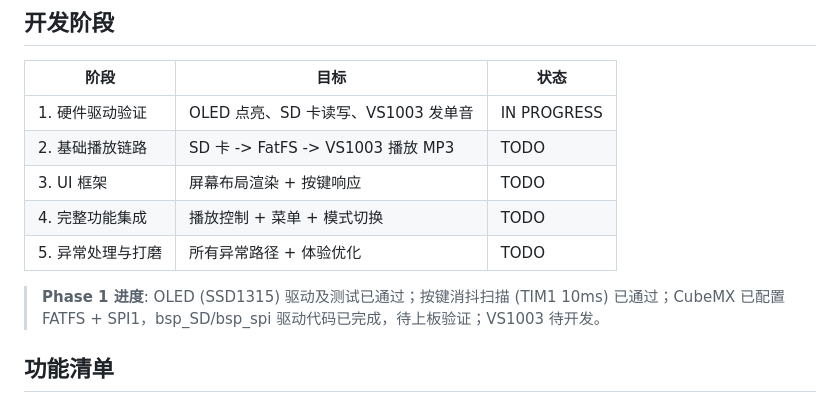
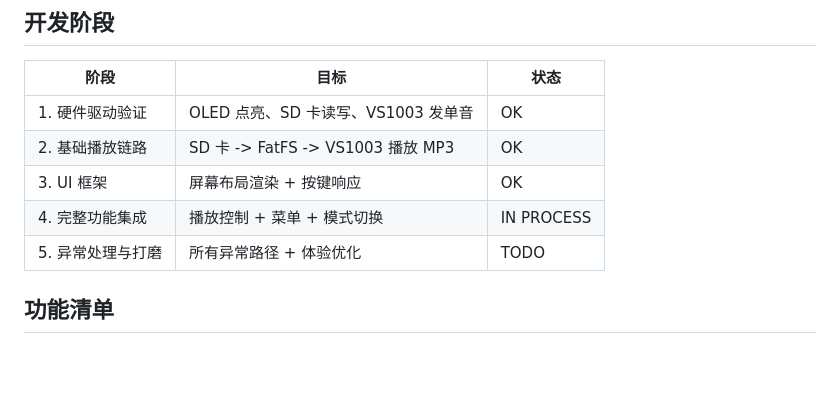
Before and after one commit to leejkee/MiniAudioPlayerST, a Markdown page: README.md, the part around the change. GitHub-like rendering; blank space fills up the shorter version.

Commit message:
chore(README): update process

```diff
--- a/README.md
+++ b/README.md
@@ -201,13 +201,11 @@ int main(void)
 
 | 阶段 | 目标 | 状态 |
 |------|------|------|
-| 1. 硬件驱动验证 | OLED 点亮、SD 卡读写、VS1003 发单音 | IN PROGRESS |
-| 2. 基础播放链路 | SD 卡 -> FatFS -> VS1003 播放 MP3 | TODO |
-| 3. UI 框架 | 屏幕布局渲染 + 按键响应 | TODO |
-| 4. 完整功能集成 | 播放控制 + 菜单 + 模式切换 | TODO |
+| 1. 硬件驱动验证 | OLED 点亮、SD 卡读写、VS1003 发单音 | OK |
+| 2. 基础播放链路 | SD 卡 -> FatFS -> VS1003 播放 MP3 | OK |
+| 3. UI 框架 | 屏幕布局渲染 + 按键响应 | OK |
+| 4. 完整功能集成 | 播放控制 + 菜单 + 模式切换 | IN PROCESS |
 | 5. 异常处理与打磨 | 所有异常路径 + 体验优化 | TODO |
-
-> **Phase 1 进度**: OLED (SSD1315) 驱动及测试已通过；按键消抖扫描 (TIM1 10ms) 已通过；CubeMX 已配置 FATFS + SPI1，bsp_SD/bsp_spi 驱动代码已完成，待上板验证；VS1003 待开发。
 
 ## 功能清单
 
```
